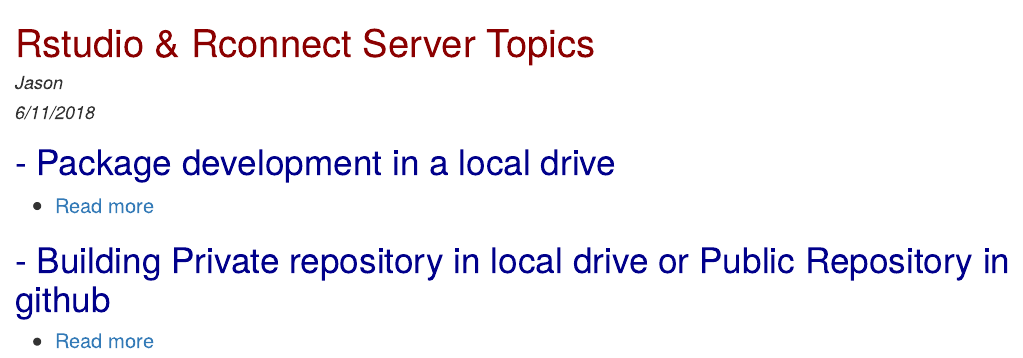
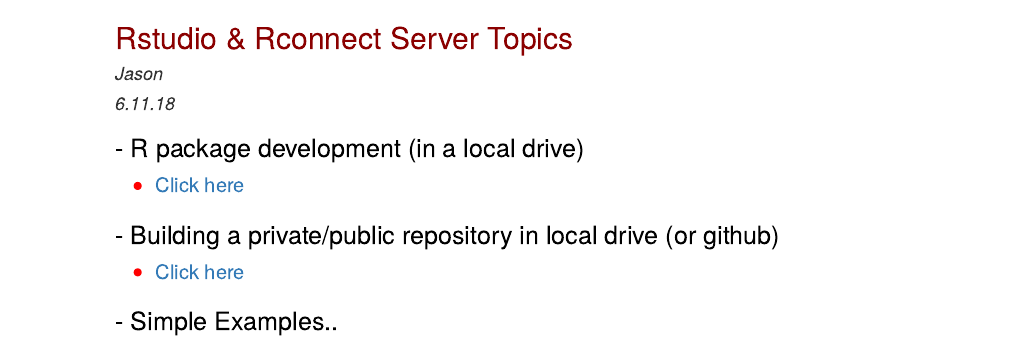
Before and after one commit to jz1584/R-Package-Development, an R Markdown document (index.Rmd): the page in a window 1100 px wide, from its top. The pictures show the output file index.html that the author committed with the source, opened offline.

Commit message:
reworded

```diff
--- a/index.Rmd
+++ b/index.Rmd
@@ -1,15 +1,15 @@
 ---
 title: "Rstudio & Rconnect Server Topics"
 author: "Jason"
-date: "6/11/2018"
+date: 6.11.18
 output: html_document
 ---
 
 <style type="text/css">
 .main-container {
   max-width: 1200px;
-  margin-left: auto;
-  margin-right: auto;
+  margin-left: 100px;
+  margin-right: 0;
 }
 body{ /* Normal  */
       font-size: 12px;
@@ -20,20 +20,20 @@
 
 }
 h1.title {
-  font-size: 38px;
+  font-size: 30px;
   color: DarkRed;
 }
 h1 { /* Header 1 */
-  font-size: 30px;
-  color: DarkBlue;
+  font-size: 25px;
+  color: Black;
 }
 h2 { /* Header 2 */
-    font-size: 35px;
-  color: DarkBlue;
+    font-size: 25px;
+  color: Black;
 }
 h3 { /* Header 3 */
   background: #cce5ff;
-  font-size: 20px;
+  font-size: 18px;
   font-family: "Times New Roman", Times, serif;
   color: DarkBlue;
 }
@@ -48,14 +48,16 @@
     font-size: 20px;font-weight:bold;}
 
 ul {/* dot list style */
-font-size: 20px;}
+font-size: 20px; color:red;}
 
 
 </style>
 
 
-## - Package development in a local drive
--  [Read more](Package_Developement.html)
+## - R package development (in a local drive)
+-  [Click here](Package_Developement.html)
 
-## - Building Private repository in local drive or  Public Repository in github
--  [Read more](Private_Repository.html)
+## - Building a private/public repository in local drive (or github)
+-  [Click here](Private_Repository.html)
+
+## - Simple Examples..
```
Also changed, not shown: index.html, index.Rmd (2 more changed lines).
